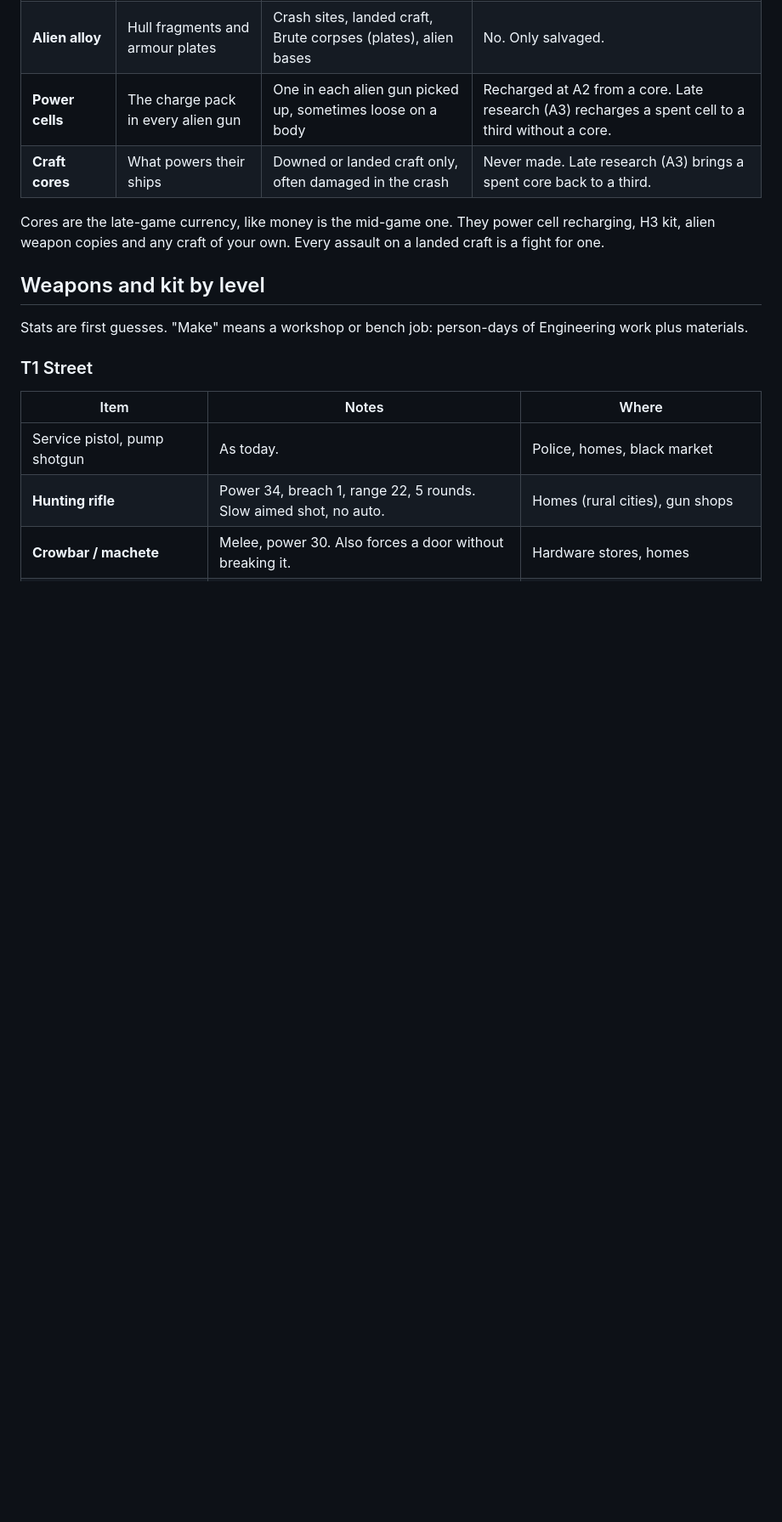
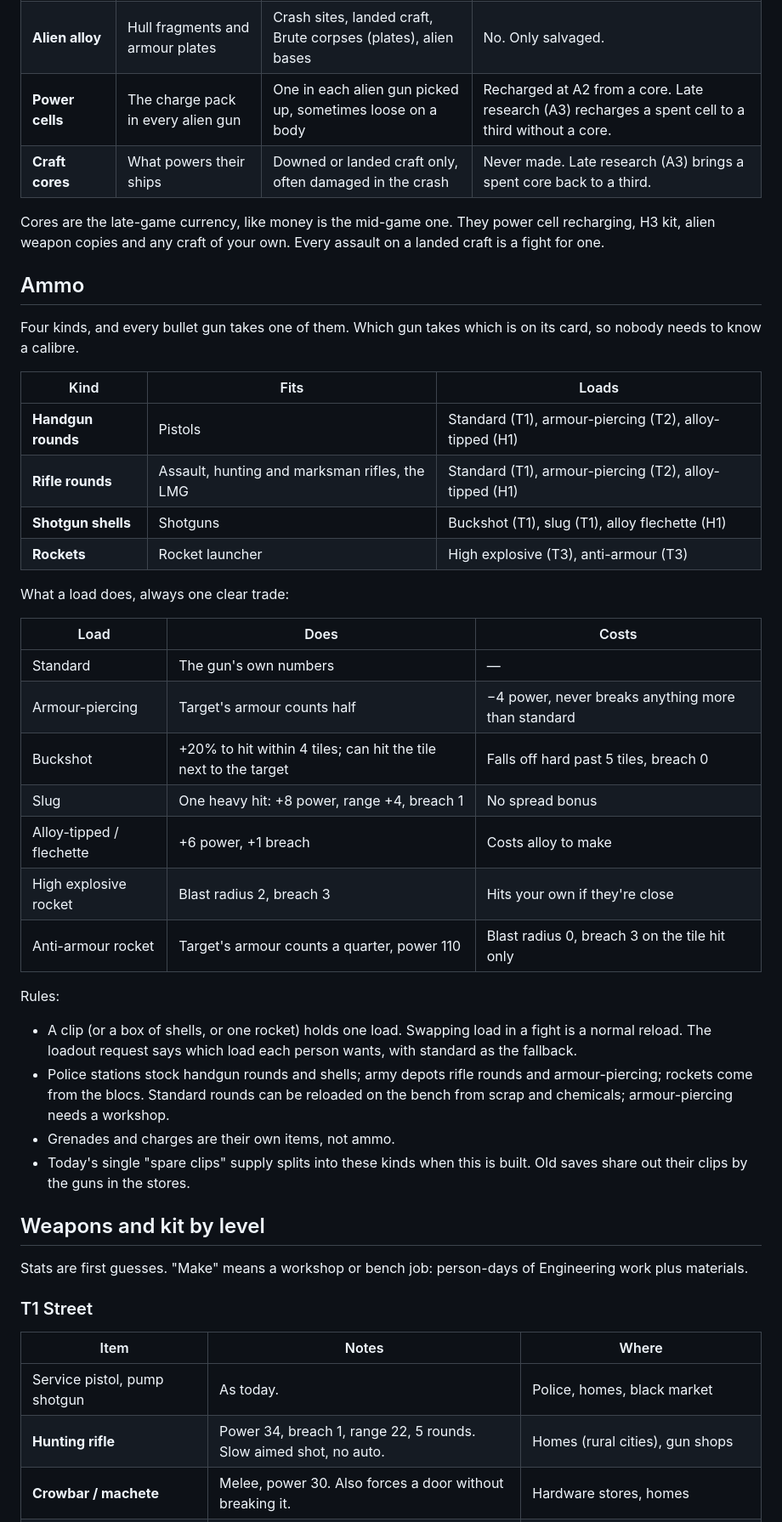
Before and after one commit to Shangxin-07/Alien-Defence-Game, a Markdown page: docs/design/tech-tree.md, the part around one of its changes. Shown at 85% size. Rendered like a GitHub page; blank space fills up the shorter version.

Commit message:
Tech tree: four ammo kinds with a few purpose-built loads
Co-Authored-By: Claude Opus 5.5 <noreply@anthropic.com>
Claude-Session: https://claude.ai/code/session_01AEHRv27ZosFKHUz7WzZeXz

```diff
--- a/docs/design/tech-tree.md
+++ b/docs/design/tech-tree.md
@@ -81,6 +81,40 @@ Cores are the late-game currency, like money is the mid-game one. They power cel
 H3 kit, alien weapon copies and any craft of your own. Every assault on a landed craft is a fight
 for one.
 
+## Ammo
+
+Four kinds, and every bullet gun takes one of them. Which gun takes which is on its card, so
+nobody needs to know a calibre.
+
+| Kind | Fits | Loads |
+|---|---|---|
+| **Handgun rounds** | Pistols | Standard (T1), armour-piercing (T2), alloy-tipped (H1) |
+| **Rifle rounds** | Assault, hunting and marksman rifles, the LMG | Standard (T1), armour-piercing (T2), alloy-tipped (H1) |
+| **Shotgun shells** | Shotguns | Buckshot (T1), slug (T1), alloy flechette (H1) |
+| **Rockets** | Rocket launcher | High explosive (T3), anti-armour (T3) |
+
+What a load does, always one clear trade:
+
+| Load | Does | Costs |
+|---|---|---|
+| Standard | The gun's own numbers | — |
+| Armour-piercing | Target's armour counts half | −4 power, never breaks anything more than standard |
+| Buckshot | +20% to hit within 4 tiles; can hit the tile next to the target | Falls off hard past 5 tiles, breach 0 |
+| Slug | One heavy hit: +8 power, range +4, breach 1 | No spread bonus |
+| Alloy-tipped / flechette | +6 power, +1 breach | Costs alloy to make |
+| High explosive rocket | Blast radius 2, breach 3 | Hits your own if they're close |
+| Anti-armour rocket | Target's armour counts a quarter, power 110 | Blast radius 0, breach 3 on the tile hit only |
+
+Rules:
+- A clip (or a box of shells, or one rocket) holds one load. Swapping load in a fight is a normal
+  reload. The loadout request says which load each person wants, with standard as the fallback.
+- Police stations stock handgun rounds and shells; army depots rifle rounds and armour-piercing;
+  rockets come from the blocs. Standard rounds can be reloaded on the bench from scrap and
+  chemicals; armour-piercing needs a workshop.
+- Grenades and charges are their own items, not ammo.
+- Today's single "spare clips" supply splits into these kinds when this is built. Old saves share
+  out their clips by the guns in the stores.
+
 ## Weapons and kit by level
 
 Stats are first guesses. "Make" means a workshop or bench job: person-days of Engineering work plus
```
Also changed, not shown: other parts of docs/design/tech-tree.md (+7 -8 lines).
